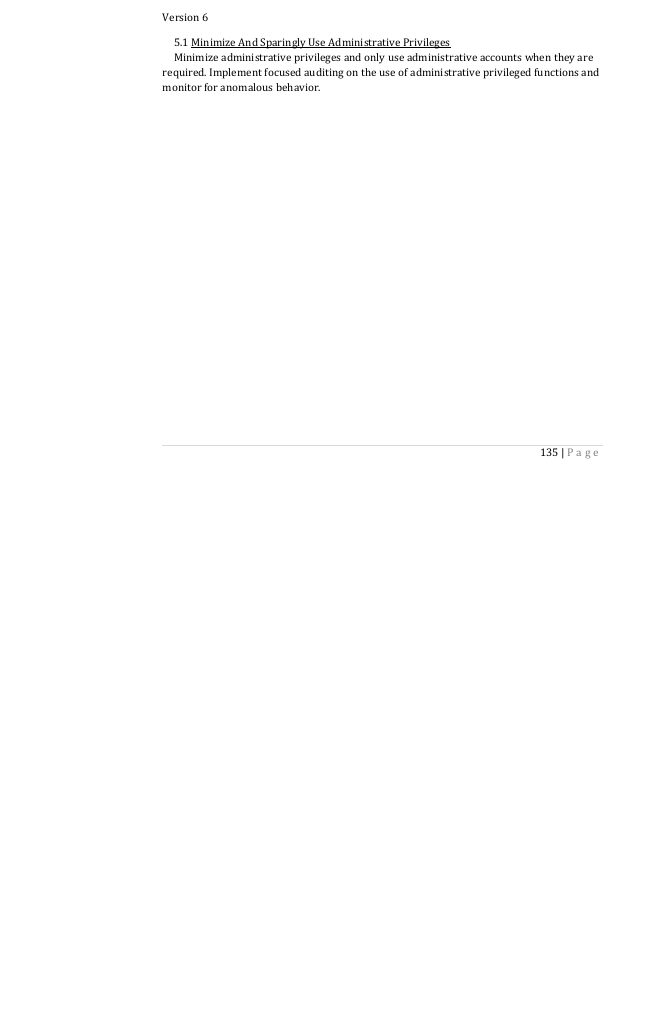
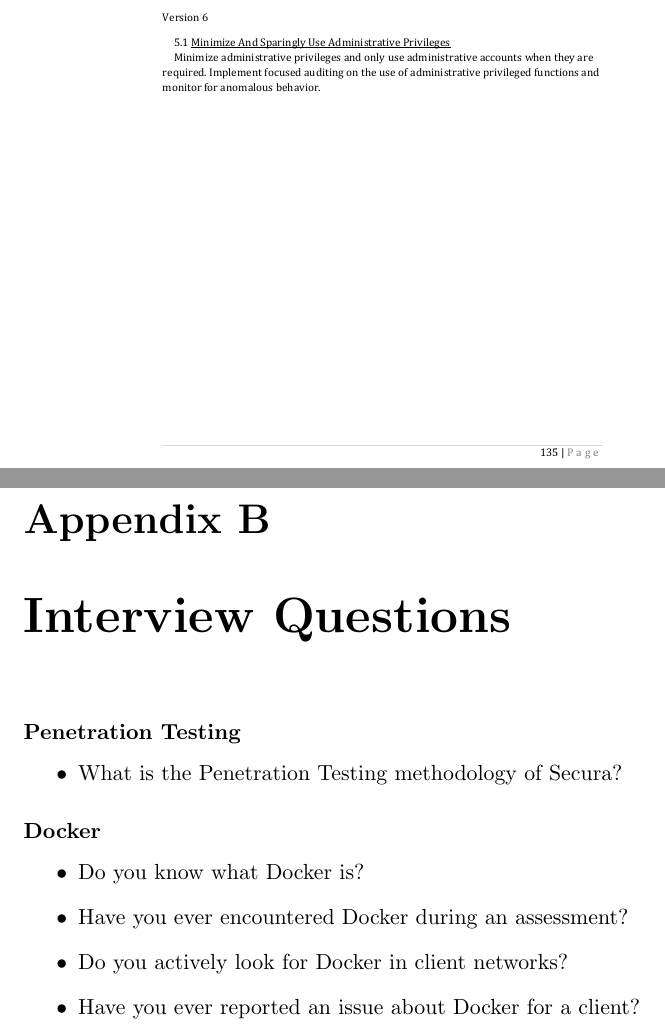
Before and after one commit to joren485/BachelorThesis, a LaTeX thesis (bachelor-thesis/thesis.tex, which reads bachelor-thesis/content/appendix-questions.tex): part of page 17 of 17 before the commit and two parts of pages 17 and 18 of 18 after it, the two joined at a grey line, cut so that both start at the same text, the shorter picture padded with empty space. Compiled offline with pdfLaTeX.

Commit message:
Add first interview questions

```diff
--- /dev/null
+++ b/bachelor-thesis/content/appendix-questions.tex
@@ -0,0 +1,15 @@
+\chapter{Interview Questions}\label{appendix:b}
+
+\subsubsection{Penetration Testing}
+\begin{itemize}
+    \item What is the Penetration Testing methodology of Secura?
+\end{itemize}
+
+
+\subsubsection{Docker}
+\begin{itemize}
+    \item Do you know what Docker is?
+    \item Have you ever encountered Docker during an assessment?
+    \item Do you actively look for Docker in client networks?
+    \item Have you ever reported an issue about Docker for a client?
+\end{itemize}
```
Also changed, not shown: bachelor-thesis/thesis.tex (+1 -0 lines).
